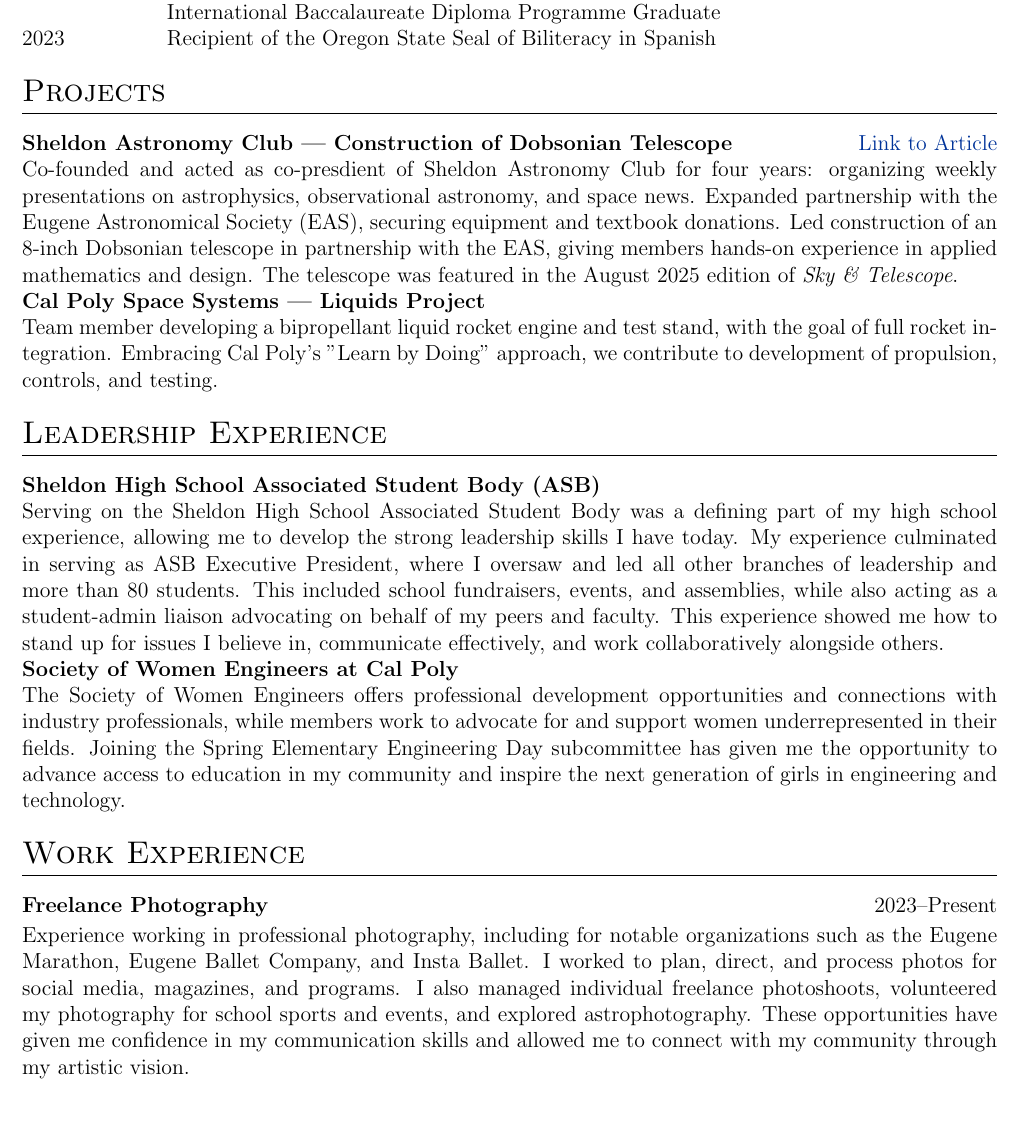
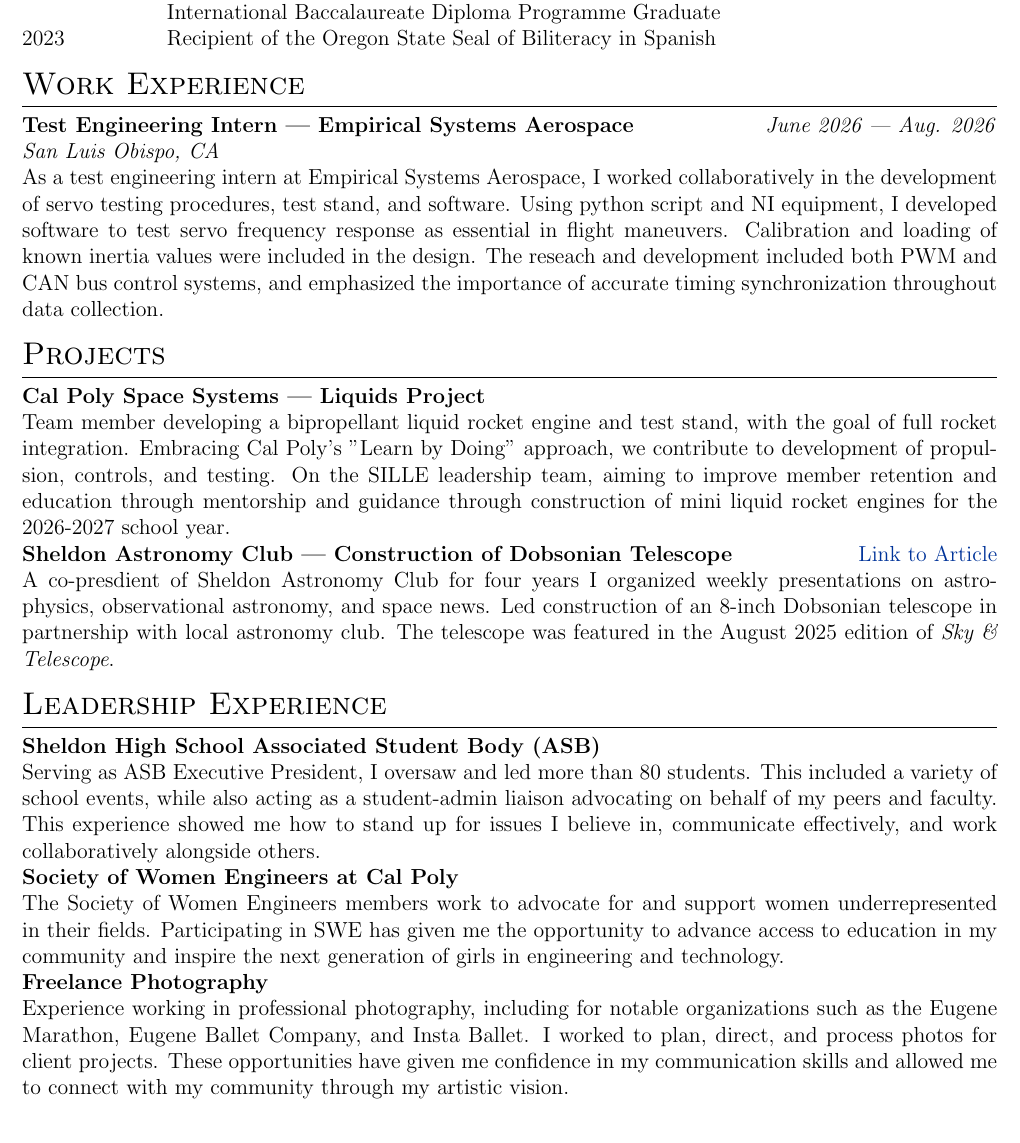
Before and after one commit to epoulsen07/resume, a LaTeX CV (cv.tex): part of the page, cut so that both start at the same text. Compiled offline with pdfLaTeX.

Commit message:
Updated resume.

```diff
--- a/cv.tex
+++ b/cv.tex
@@ -50,7 +50,7 @@
 \setlength{\fullcollw}{0.47\textwidth}
 
 \titleformat{\section}{\Large\scshape\raggedright}{}{0em}{}[\titlerule]
-\titlespacing{\section}{0pt}{10pt}{10pt}
+\titlespacing{\section}{0pt}{6pt}{4pt}
 
 \definecolor{linkcolour}{rgb}{0,0.2,0.6}
 \hypersetup{
@@ -122,50 +122,66 @@
 \end{tabularx}
 
 %----------------------------------------------------------------------------------------
+% WORK EXPERIENCE
+%----------------------------------------------------------------------------------------
+
+\section{Work Experience}
+
+\begin{tabularx}{\linewidth}{@{}l r@{}}
+\textbf{Test Engineering Intern --- Empirical Systems Aerospace} &
+\textit{June 2026 --- Aug. 2026} \\
+\textit{San Luis Obispo, CA} \\
+
+\multicolumn{2}{@{}X@{}}{
+
+As a test engineering intern at Empirical Systems Aerospace, I worked collaboratively in the development of servo testing procedures, test stand, and software. Using python script and NI equipment, I developed software to test servo frequency response as essential in flight maneuvers. Calibration and loading of known inertia values were included in the design. The reseach and development included both PWM and CAN bus control systems, and emphasized the importance of accurate timing synchronization throughout data collection.
+
+} \\[5.5pt]
+\end{tabularx}
+
+
+%----------------------------------------------------------------------------------------
 % PROJECTS
 %----------------------------------------------------------------------------------------
 
 \section{Projects}
 
 \begin{tabularx}{\linewidth}{@{}l r@{}}
+
+\textbf{Cal Poly Space Systems --- Liquids Project} & \\
+  \multicolumn{2}{@{}X@{}}{
+    Team member developing a bipropellant liquid rocket engine and test stand, with the goal of full rocket integration. Embracing Cal Poly's "Learn by Doing" approach, we contribute to development of propulsion, controls, and testing. On the SILLE leadership team, aiming to improve member retention and education through mentorship and guidance through construction of mini liquid rocket engines for the 2026-2027 school year.
+  } \\
+
   \textbf{Sheldon Astronomy Club --- Construction of Dobsonian Telescope}
   & \hfill \href{https://drive.google.com/file/d/157D7coOipqPLUvzPUul57gm_RRA5Iq2_/view?usp=sharing}{Link to Article} \\
 
   \multicolumn{2}{@{}X@{}}{
-    Co-founded and acted as co-presdient of Sheldon Astronomy Club for four years: organizing weekly presentations on astrophysics, observational astronomy, and space news. Expanded partnership with the Eugene Astronomical Society (EAS), securing equipment and textbook donations. Led construction of an 8-inch Dobsonian telescope in partnership with the EAS, giving members hands-on experience in applied mathematics and design. The telescope was featured in the August 2025 edition of \textit{Sky \& Telescope}.
-  } \\[6pt]
-\textbf{Cal Poly Space Systems --- Liquids Project} & \\
-  \multicolumn{2}{@{}X@{}}{
-    Team member developing a bipropellant liquid rocket engine and test stand, with the goal of full rocket integration. Embracing Cal Poly's "Learn by Doing" approach, we contribute to development of propulsion, controls, and testing.
-  } \\
+    A co-presdient of Sheldon Astronomy Club for four years I organized weekly presentations on astrophysics, observational astronomy, and space news. Led construction of an 8-inch Dobsonian telescope in partnership with local astronomy club. The telescope was featured in the August 2025 edition of \textit{Sky \& Telescope}.
+  } \\[5.5pt]
 \end{tabularx}
 
 %----------------------------------------------------------------------------------------
 % LEADERSHIP EXPERIENCE
 %----------------------------------------------------------------------------------------
-
 \section{Leadership Experience}
 
 \begin{tabularx}{\linewidth}{@{}l r@{}}
 \textbf{Sheldon High School Associated Student Body (ASB)} & \hfill\\
 \multicolumn{2}{@{}X@{}}{
-Serving on the Sheldon High School Associated Student Body was a defining part of my high school experience, allowing me to develop the strong leadership skills I have today. My experience culminated in serving as ASB Executive President, where I oversaw and led all other branches of leadership and more than 80 students. This included school fundraisers, events, and assemblies, while also acting as a student-admin liaison advocating on behalf of my peers and faculty. This experience showed me how to stand up for issues I believe in, communicate effectively, and work collaboratively alongside others.
-} \\[6pt]
+Serving as ASB Executive President, I oversaw and led more than 80 students. This included a variety of school events, while also acting as a student-admin liaison advocating on behalf of my peers and faculty. This experience showed me how to stand up for issues I believe in, communicate effectively, and work collaboratively alongside others.
+} \\[5.5pt]
+
 \textbf{Society of Women Engineers at Cal Poly} & \hfill \\
 \multicolumn{2}{@{}X@{}}{
-The Society of Women Engineers offers professional development opportunities and connections with industry professionals, while members work to advocate for and support women underrepresented in their fields. Joining the Spring Elementary Engineering Day subcommittee has given me the opportunity to advance access to education in my community and inspire the next generation of girls in engineering and technology.
-}\\
+The Society of Women Engineers members work to advocate for and support women underrepresented in their fields. Participating in SWE has given me the opportunity to advance access to education in my community and inspire the next generation of girls in engineering and technology.
+} \\[5.5pt]
+
+\textbf{Freelance Photography} & \hfill \\
+\multicolumn{2}{@{}X@{}}{
+Experience working in professional photography, including for notable organizations such as the Eugene Marathon, Eugene Ballet Company, and Insta Ballet. I worked to plan, direct, and process photos for client projects. These opportunities have given me confidence in my communication skills and allowed me to connect with my community through my artistic vision.
+} \\[5.5pt]
 \end{tabularx}
-
-%----------------------------------------------------------------------------------------
-% WORK EXPERIENCE
-%----------------------------------------------------------------------------------------
-
-\section{Work Experience}
-
-\begin{jobshort}{Freelance Photography}{2023--Present}
-Experience working in professional photography, including for notable organizations such as the Eugene Marathon, Eugene Ballet Company, and Insta Ballet. I worked to plan, direct, and process photos for social media, magazines, and programs. I also managed individual freelance photoshoots, volunteered my photography for school sports and events, and explored astrophotography. These opportunities have given me confidence in my communication skills and allowed me to connect with my community through my artistic vision.
-\end{jobshort}
 
 \vfill
 \center{\footnotesize Last updated: \today}
```
Also changed, not shown: cv.pdf.
